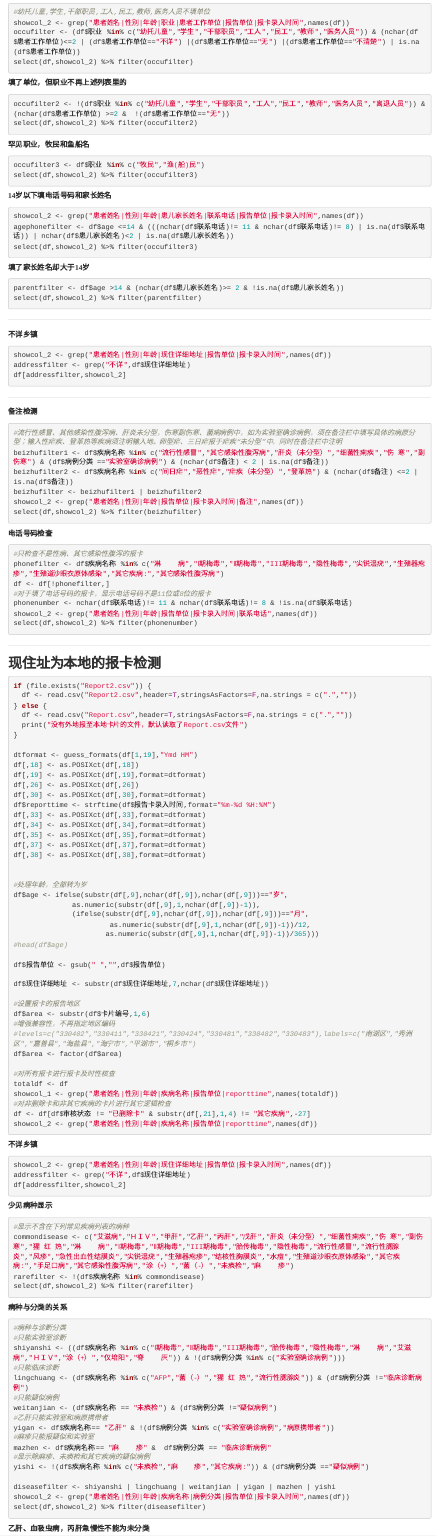
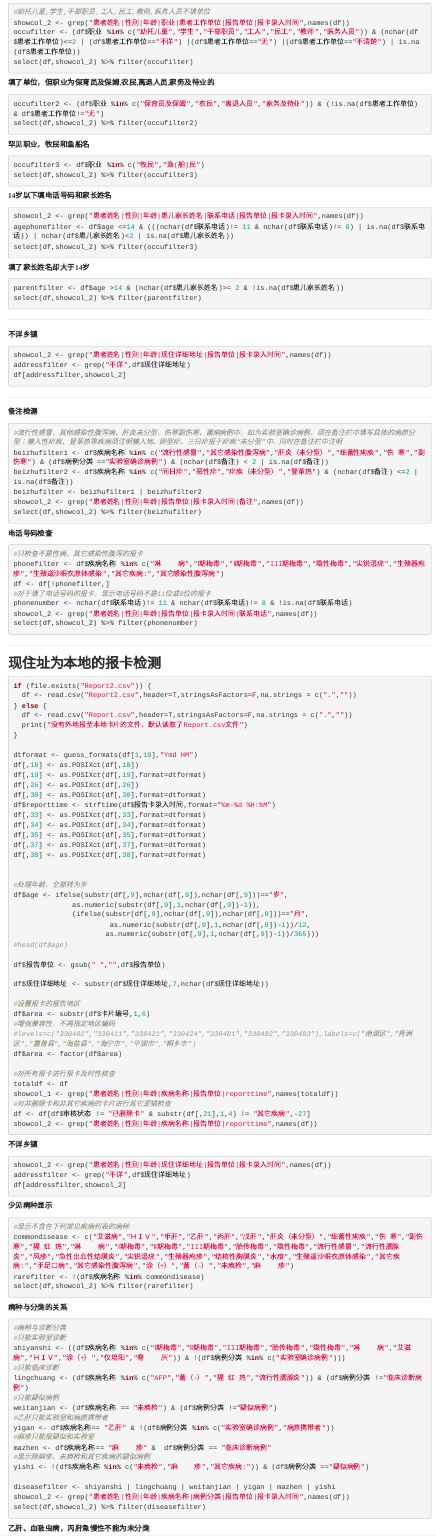
Before and after one commit to xiaofeijx/Rcode, an R Markdown document (notifiblecheck.Rmd): the page in a window 1100 px wide, from 2900 px down. Rendered offline with R 4.5, knitr and Pandoc, with nearby package versions; the code chunks are not run, so their results and figures are left out.

Commit message:
工作单位修订

````diff
--- a/notifiblecheck.Rmd
+++ b/notifiblecheck.Rmd
@@ -231,9 +231,9 @@ occufilter <- (df$职业 %in% c("幼托儿童","学生","干部职员","工人",
 select(df,showcol_2) %>% filter(occufilter)
 ```
 
-**填了单位，但职业不再上述列表里的**
+**填了单位，但职业为保育员及保姆,农民,离退人员,家务及待业的**
 ```{r}
-occufilter2 <- !(df$职业 %in% c("幼托儿童","学生","干部职员","工人","民工","教师","医务人员","离退人员")) & (nchar(df$患者工作单位) >=2 &  !(df$患者工作单位=="无"))
+occufilter2 <- (df$职业 %in% c("保育员及保姆","农民","离退人员","家务及待业")) & (!is.na(df$患者工作单位) & df$患者工作单位!="无")
 select(df,showcol_2) %>% filter(occufilter2)
 ```
 **罕见职业，牧民和鱼船名**
````
Also changed, not shown: notifiblecheck.Rmd (3 more changed lines).
